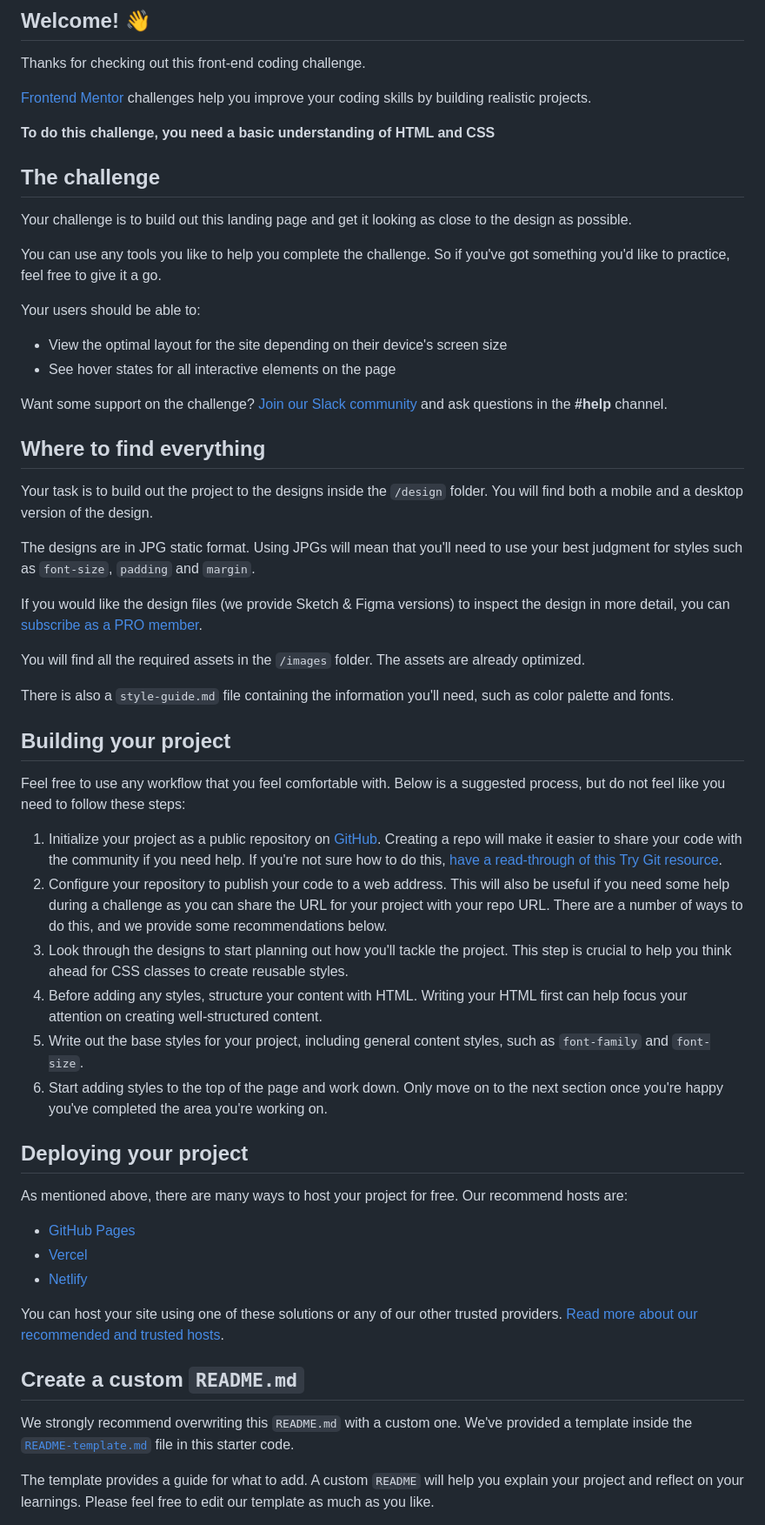
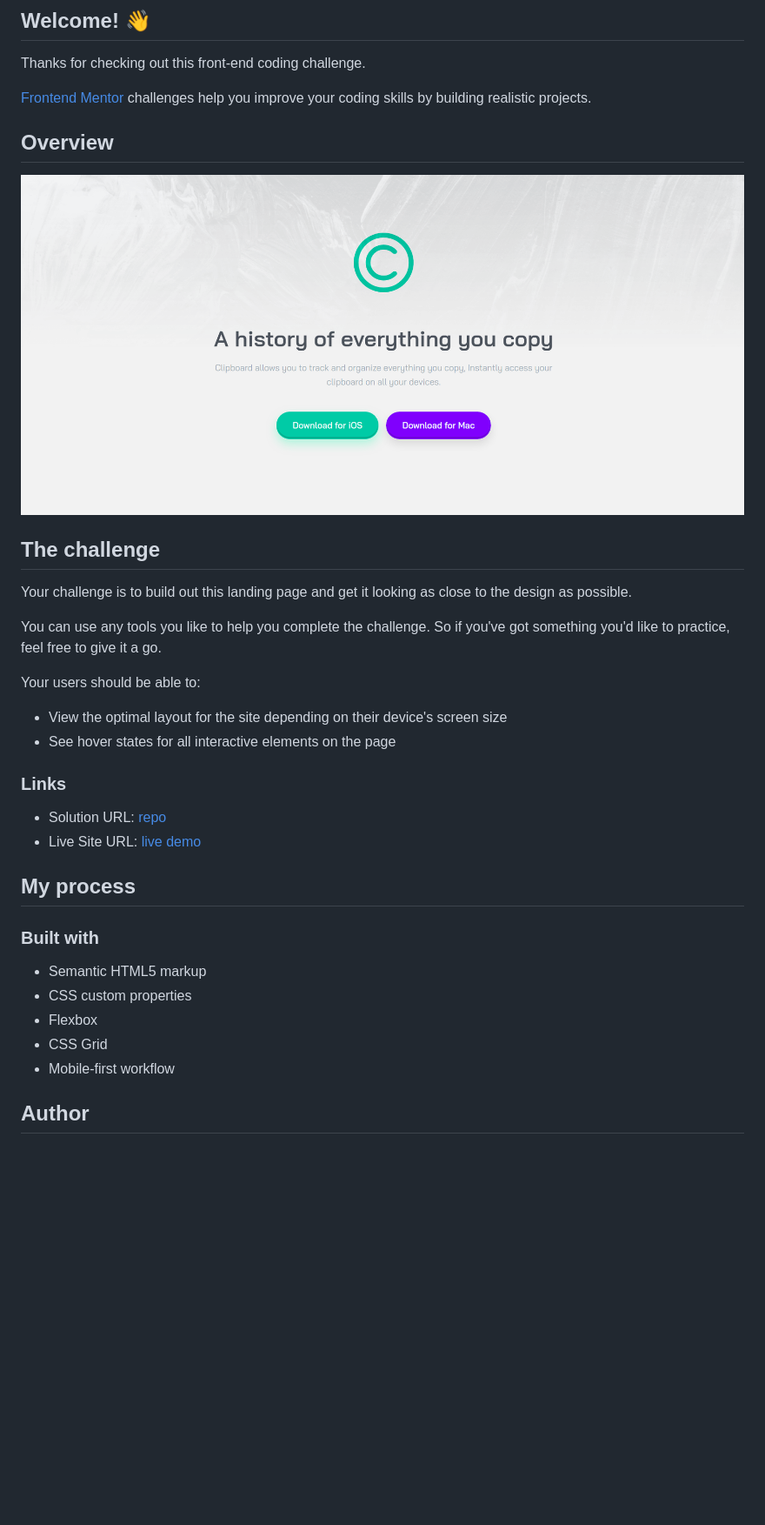
Before and after one commit to AlecANL/clipboard-landing-page, a Markdown page: README.md, the part around the change printed below. Shown: that part at 87% size. Drawn GitHub-style; pictures changed too: src/assets/design/design.png (added); blank space fills up the shorter version.

Commit message:
:green_heart: [ADD]: about and footer section

```diff
--- a/README.md
+++ b/README.md
@@ -8,7 +6,9 @@ Thanks for checking out this front-end coding challenge.
 
 [Frontend Mentor](https://www.frontendmentor.io) challenges help you improve your coding skills by building realistic projects.
 
-**To do this challenge, you need a basic understanding of HTML and CSS**
+## Overview
+
+![screenshot](/src/assets/design/design.png)
 
 ## The challenge
 
@@ -21,44 +21,20 @@ Your users should be able to:
 - View the optimal layout for the site depending on their device's screen size
 - See hover states for all interactive elements on the page
 
-Want some support on the challenge? [Join our Slack community](https://www.frontendmentor.io/slack) and ask questions in the **#help** channel.
+### Links
 
-## Where to find everything
+- Solution URL: [repo](https://github.com/AlecANL/clipboard-landing-page)
+- Live Site URL: [live demo](https://alecanl.github.io/clipboard-landing-page/)
 
-Your task is to build out the project to the designs inside the `/design` folder. You will find both a mobile and a desktop version of the design.
+## My process
 
-The designs are in JPG static format. Using JPGs will mean that you'll need to use your best judgment for styles such as `font-size`, `padding` and `margin`.
+### Built with
 
-If you would like the design files (we provide Sketch & Figma versions) to inspect the design in more detail, you can [subscribe as a PRO member](https://www.frontendmentor.io/pro).
+- Semantic HTML5 markup
+- CSS custom properties
+- Flexbox
+- CSS Grid
+- Mobile-first workflow
 
-You will find all the required assets in the `/images` folder. The assets are already optimized.
+## Author
 
-There is also a `style-guide.md` file containing the information you'll need, such as color palette and fonts.
-
-## Building your project
-
-Feel free to use any workflow that you feel comfortable with. Below is a suggested process, but do not feel like you need to follow these steps:
-
-1. Initialize your project as a public repository on [GitHub](https://github.com/). Creating a repo will make it easier to share your code with the community if you need help. If you're not sure how to do this, [have a read-through of this Try Git resource](https://try.github.io/).
-2. Configure your repository to publish your code to a web address. This will also be useful if you need some help during a challenge as you can share the URL for your project with your repo URL. There are a number of ways to do this, and we provide some recommendations below.
-3. Look through the designs to start planning out how you'll tackle the project. This step is crucial to help you think ahead for CSS classes to create reusable styles.
-4. Before adding any styles, structure your content with HTML. Writing your HTML first can help focus your attention on creating well-structured content.
-5. Write out the base styles for your project, including general content styles, such as `font-family` and `font-size`.
-6. Start adding styles to the top of the page and work down. Only move on to the next section once you're happy you've completed the area you're working on.
-
-## Deploying your project
-
-As mentioned above, there are many ways to host your project for free. Our recommend hosts are:
-
-- [GitHub Pages](https://pages.github.com/)
-- [Vercel](https://vercel.com/)
-- [Netlify](https://www.netlify.com/)
-
-You can host your site using one of these solutions or any of our other trusted providers. [Read more about our recommended and trusted hosts](https://medium.com/frontend-mentor/frontend-mentor-trusted-hosting-providers-bf000dfebe).
-
-## Create a custom `README.md`
-
-We strongly recommend overwriting this `README.md` with a custom one. We've provided a template inside the [`README-template.md`](./README-template.md) file in this starter code.
-
-The template provides a guide for what to add. A custom `README` will help you explain your project and reflect on your learnings. Please feel free to edit our template as much as you like.
-
```
Also changed, not shown: other parts of README.md (+3 -30 lines), 4 other files.
